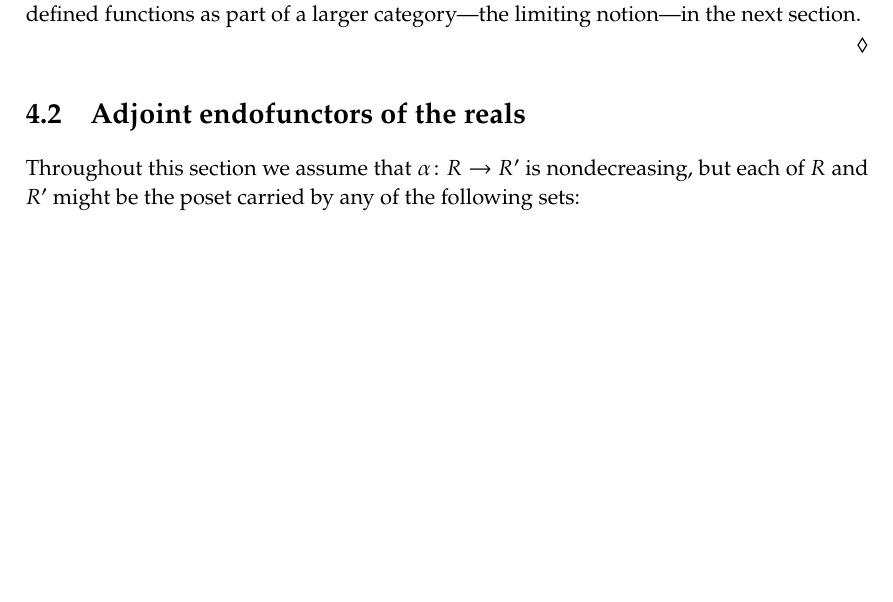
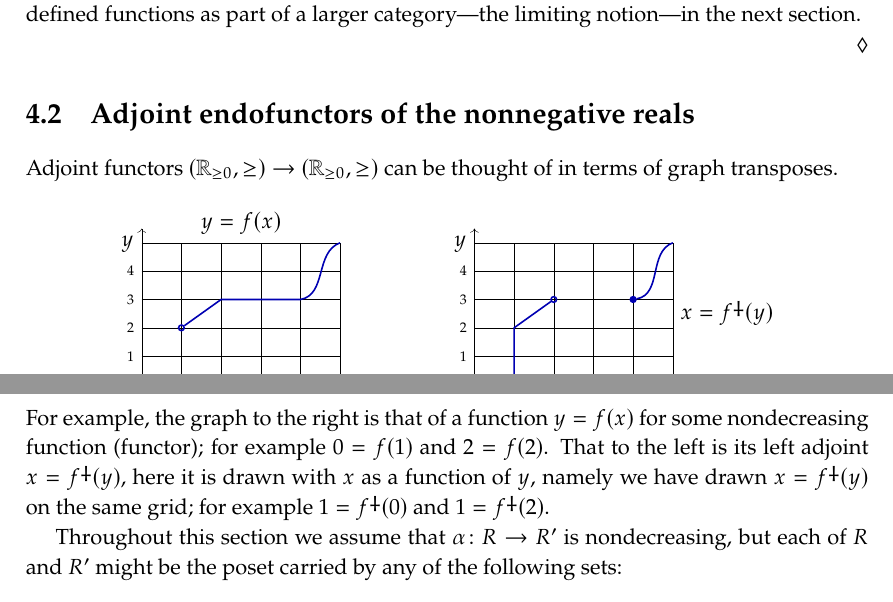
Before and after one commit to dspivak/stabilityByDesign, a LaTeX book (stabilityByDesign.tex): part of page 6 of 10 before the commit and two parts of pages 6 and 7 of 10 after it, the two joined at a grey line, cut so that both start at the same text, the shorter picture padded with empty space. Compiled offline with pdfLaTeX.

Commit message:
adjoint as graph transpose

```diff
--- a/stabilityByDesign.tex
+++ b/stabilityByDesign.tex
@@ -980,7 +980,47 @@ for $r\in[0,\infty]$ and particular continuous functions $f,g$. We will see this
 
 \end{example}
 
-\section{Adjoint endofunctors of the reals}
+\section{Adjoint endofunctors of the nonnegative reals}
+
+Adjoint functors $(\rrnon,\geq)\to(\rrnon,\geq)$ can be thought of in terms of graph transposes.
+\[
+\begin{tikzpicture}[x=.7cm, y=.5cm]
+	\draw [xstep=1, ystep=1, very thin] (0,0) grid (5,5);
+	\draw [very thin, ->] (5,0) -- (5.5, 0) node[below left] {$x$};
+	\draw [very thin, ->] (0,5) -- (0, 5.5) node[below left] {$y$};
+	\begin{scope}[blue!70!black, thick]
+  	\node[circle, draw, inner sep=1pt, fill] at (1,0) (ccl) {};
+  	\node[circle, draw, inner sep=1pt] 			 at (1,2) (cop) {};
+		\draw (0,0) -- (ccl);
+		\draw (cop) -- (2,3) -- (4,3) to[out=10, in=200] (5,5);
+	\end{scope}
+	\foreach \i in {0,..., 4} {
+		\node[left, font=\tiny] at (0, \i) {\i};
+		\node[below, font=\tiny] at (\i, 0) {\i};
+	}
+	\node[above] at (2.5, 5) {$y=f(x)$};
+\end{tikzpicture}
+\hspace{.6in}
+\begin{tikzpicture}[x=.7cm, y=.5cm]
+	\draw [xstep=1, ystep=1, very thin] (0,0) grid (5,5);
+	\draw [very thin, ->] (5,0) -- (5.5, 0) node[below left] {$x$};
+	\draw [very thin, ->] (0,5) -- (0, 5.5) node[below left] {$y$};
+	\begin{scope}[blue!70!black, thick]
+  	\node[circle, draw, inner sep=1pt, fill] at (4,3) (ccl) {};
+  	\node[circle, draw, inner sep=1pt] 			 at (2,3) (cop) {};
+		\draw (1,0) -- (1,2) -- (cop);
+		\draw (ccl) to[out=10, in=200] (5,5);
+	\end{scope}
+	\foreach \i in {0,..., 4} {
+		\node[left, font=\tiny] at (0, \i) {\i};
+		\node[below, font=\tiny] at (\i, 0) {\i};
+	}
+	\node[right] at (5, 2.5) {$x=f\ldag(y)$};
+\end{tikzpicture}
+\]
+For example, the graph to the right is that of a function $y=f(x)$ for some nondecreasing function (functor); for example $0=f(1)$ and $2=f(2)$. That to the left is its left adjoint $x=f\ldag(y)$, here it is drawn with $x$ as a function of $y$, namely we have drawn $x=f\ldag(y)$ on the same grid; for example $1=f\ldag(0)$ and $1=f\ldag(2)$.
+
+
 
 Throughout this section we assume that $\alpha\colon R\to R'$ is nondecreasing, but each of $R$ and $R'$ might be the poset carried by any of the following sets:
 \begin{equation}\label{eqn.RR}
```
